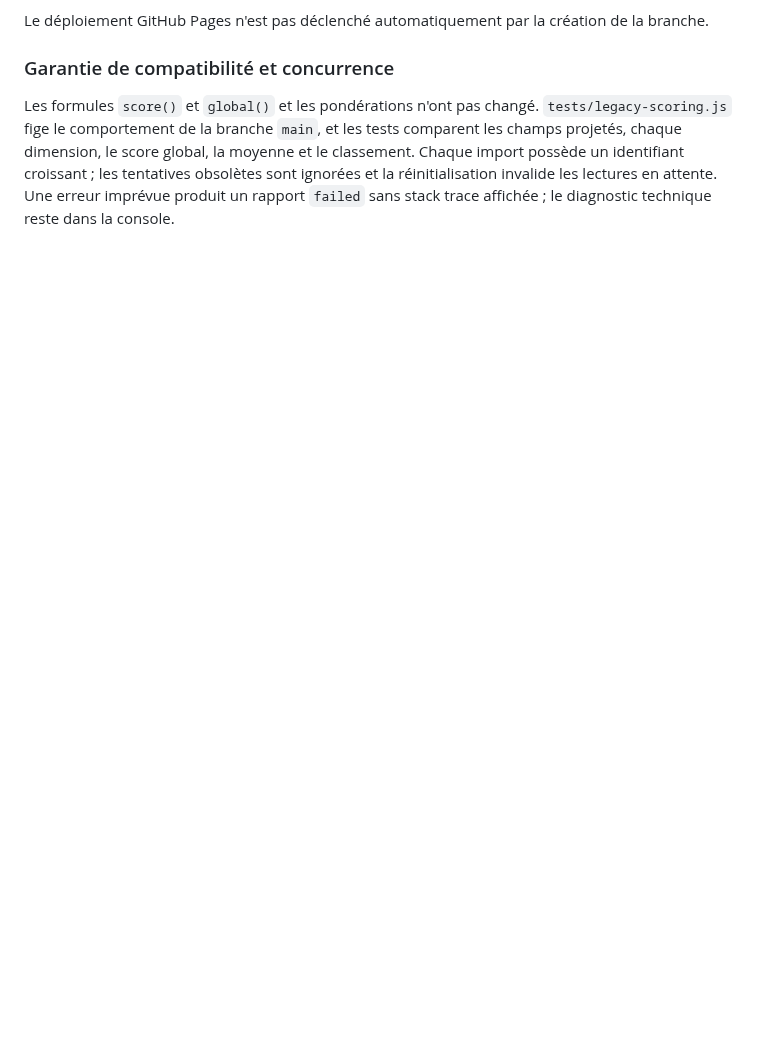
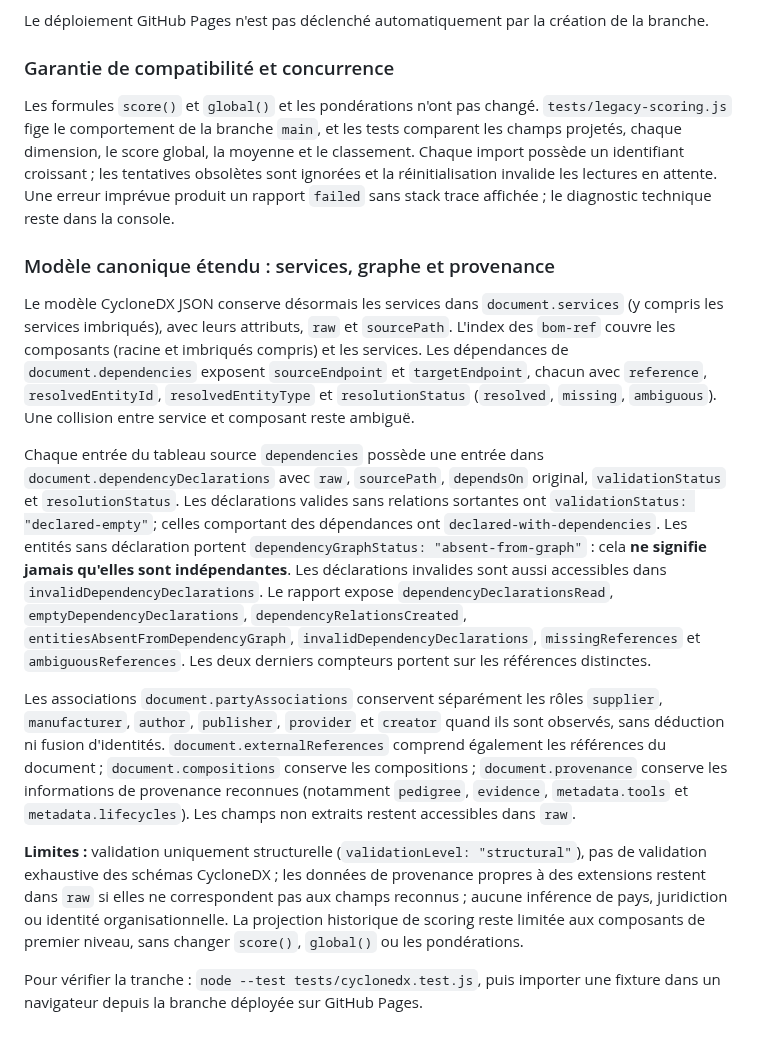
Before and after one commit to ldchloe/MAYA, a Markdown page: README.md, the part around the change. Rendered like a GitHub page; blank space fills up the shorter version.

Commit message:
Document canonical services, graph declarations, industrial party roles and remaining limits

```diff
--- a/README.md
+++ b/README.md
@@ -52,3 +52,15 @@ Le déploiement GitHub Pages n'est pas déclenché automatiquement par la créat
 ### Garantie de compatibilité et concurrence
 
 Les formules `score()` et `global()` et les pondérations n'ont pas changé. `tests/legacy-scoring.js` fige le comportement de la branche `main`, et les tests comparent les champs projetés, chaque dimension, le score global, la moyenne et le classement. Chaque import possède un identifiant croissant ; les tentatives obsolètes sont ignorées et la réinitialisation invalide les lectures en attente. Une erreur imprévue produit un rapport `failed` sans stack trace affichée ; le diagnostic technique reste dans la console.
+
+### Modèle canonique étendu : services, graphe et provenance
+
+Le modèle CycloneDX JSON conserve désormais les services dans `document.services` (y compris les services imbriqués), avec leurs attributs, `raw` et `sourcePath`. L'index des `bom-ref` couvre les composants (racine et imbriqués compris) et les services. Les dépendances de `document.dependencies` exposent `sourceEndpoint` et `targetEndpoint`, chacun avec `reference`, `resolvedEntityId`, `resolvedEntityType` et `resolutionStatus` (`resolved`, `missing`, `ambiguous`). Une collision entre service et composant reste ambiguë.
+
+Chaque entrée du tableau source `dependencies` possède une entrée dans `document.dependencyDeclarations` avec `raw`, `sourcePath`, `dependsOn` original, `validationStatus` et `resolutionStatus`. Les déclarations valides sans relations sortantes ont `validationStatus: "declared-empty"`; celles comportant des dépendances ont `declared-with-dependencies`. Les entités sans déclaration portent `dependencyGraphStatus: "absent-from-graph"` : cela **ne signifie jamais qu'elles sont indépendantes**. Les déclarations invalides sont aussi accessibles dans `invalidDependencyDeclarations`. Le rapport expose `dependencyDeclarationsRead`, `emptyDependencyDeclarations`, `dependencyRelationsCreated`, `entitiesAbsentFromDependencyGraph`, `invalidDependencyDeclarations`, `missingReferences` et `ambiguousReferences`. Les deux derniers compteurs portent sur les références distinctes.
+
+Les associations `document.partyAssociations` conservent séparément les rôles `supplier`, `manufacturer`, `author`, `publisher`, `provider` et `creator` quand ils sont observés, sans déduction ni fusion d'identités. `document.externalReferences` comprend également les références du document ; `document.compositions` conserve les compositions ; `document.provenance` conserve les informations de provenance reconnues (notamment `pedigree`, `evidence`, `metadata.tools` et `metadata.lifecycles`). Les champs non extraits restent accessibles dans `raw`.
+
+**Limites :** validation uniquement structurelle (`validationLevel: "structural"`), pas de validation exhaustive des schémas CycloneDX ; les données de provenance propres à des extensions restent dans `raw` si elles ne correspondent pas aux champs reconnus ; aucune inférence de pays, juridiction ou identité organisationnelle. La projection historique de scoring reste limitée aux composants de premier niveau, sans changer `score()`, `global()` ou les pondérations.
+
+Pour vérifier la tranche : `node --test tests/cyclonedx.test.js`, puis importer une fixture dans un navigateur depuis la branche déployée sur GitHub Pages.
```
